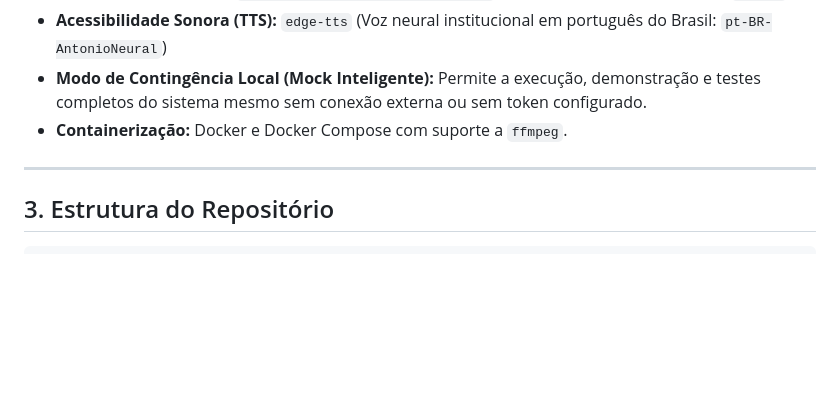
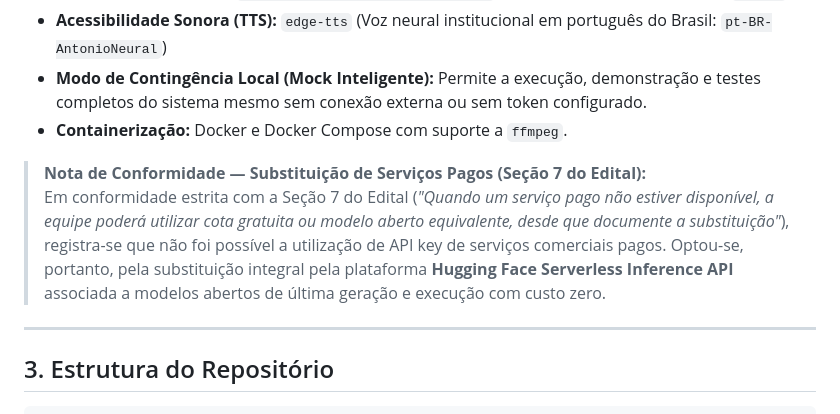
Before and after one commit to Gabriel-M-Branco/desafio-01-ia-ficdev, a Markdown page: README.md, the part around the change. Drawn GitHub-style; blank space fills up the shorter version.

Commit message:
docs: documentar substituicao de servicos pagos por Hugging Face conforme Secao 7 do edital

```diff
--- a/README.md
+++ b/README.md
@@ -31,6 +31,9 @@ O sistema recebe solicitações fictícias em múltiplos formatos (**Texto**, **
 - **Acessibilidade Sonora (TTS):** `edge-tts` (Voz neural institucional em português do Brasil: `pt-BR-AntonioNeural`)
 - **Modo de Contingência Local (Mock Inteligente):** Permite a execução, demonstração e testes completos do sistema mesmo sem conexão externa ou sem token configurado.
 - **Containerização:** Docker e Docker Compose com suporte a `ffmpeg`.
+
+> **Nota de Conformidade — Substituição de Serviços Pagos (Seção 7 do Edital):**
+> Em conformidade estrita com a Seção 7 do Edital (*"Quando um serviço pago não estiver disponível, a equipe poderá utilizar cota gratuita ou modelo aberto equivalente, desde que documente a substituição"*), registra-se que não foi possível a utilização de API key de serviços comerciais pagos. Optou-se, portanto, pela substituição integral pela plataforma **Hugging Face Serverless Inference API** associada a modelos abertos de última geração e execução com custo zero.
 
 ---
 
```
Also changed, not shown: documentacao/registro_uso_ia.md (+5 -0 lines), documentacao/relatorio_tecnico.md (+16 -0 lines).
